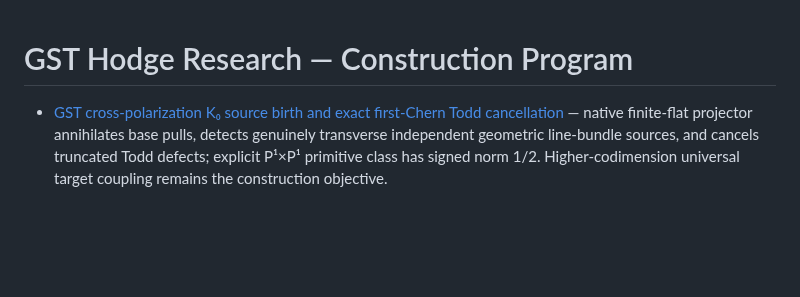
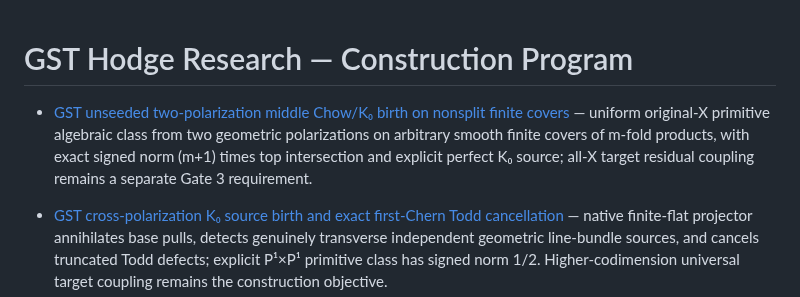
Before and after one commit to kyo-oo/HC-PROOF, a Markdown page: research/records/INDEX.md, the part around the change. Drawn GitHub-style; blank space fills up the shorter version.

Commit message:
research: index all-rank GST unseeded nonproduct primitive source and signed norm

```diff
--- a/research/records/INDEX.md
+++ b/research/records/INDEX.md
@@ -1,4 +1,6 @@
 # GST Hodge Research — Construction Program
+
+- [GST unseeded two-polarization middle Chow/K₀ birth on nonsplit finite covers](2026-10-19-gst-unseeded-two-polarization-middle-chow-birth.md) — uniform original-X primitive algebraic class from two geometric polarizations on arbitrary smooth finite covers of m-fold products, with exact signed norm (m+1) times top intersection and explicit perfect K₀ source; all-X target residual coupling remains a separate Gate 3 requirement.
 
 - [GST cross-polarization K₀ source birth and exact first-Chern Todd cancellation](2026-10-19-gst-cross-polarization-k0-todd-birth.md) — native finite-flat projector annihilates base pulls, detects genuinely transverse independent geometric line-bundle sources, and cancels truncated Todd defects; explicit P¹×P¹ primitive class has signed norm 1/2. Higher-codimension universal target coupling remains the construction objective.
 
```
